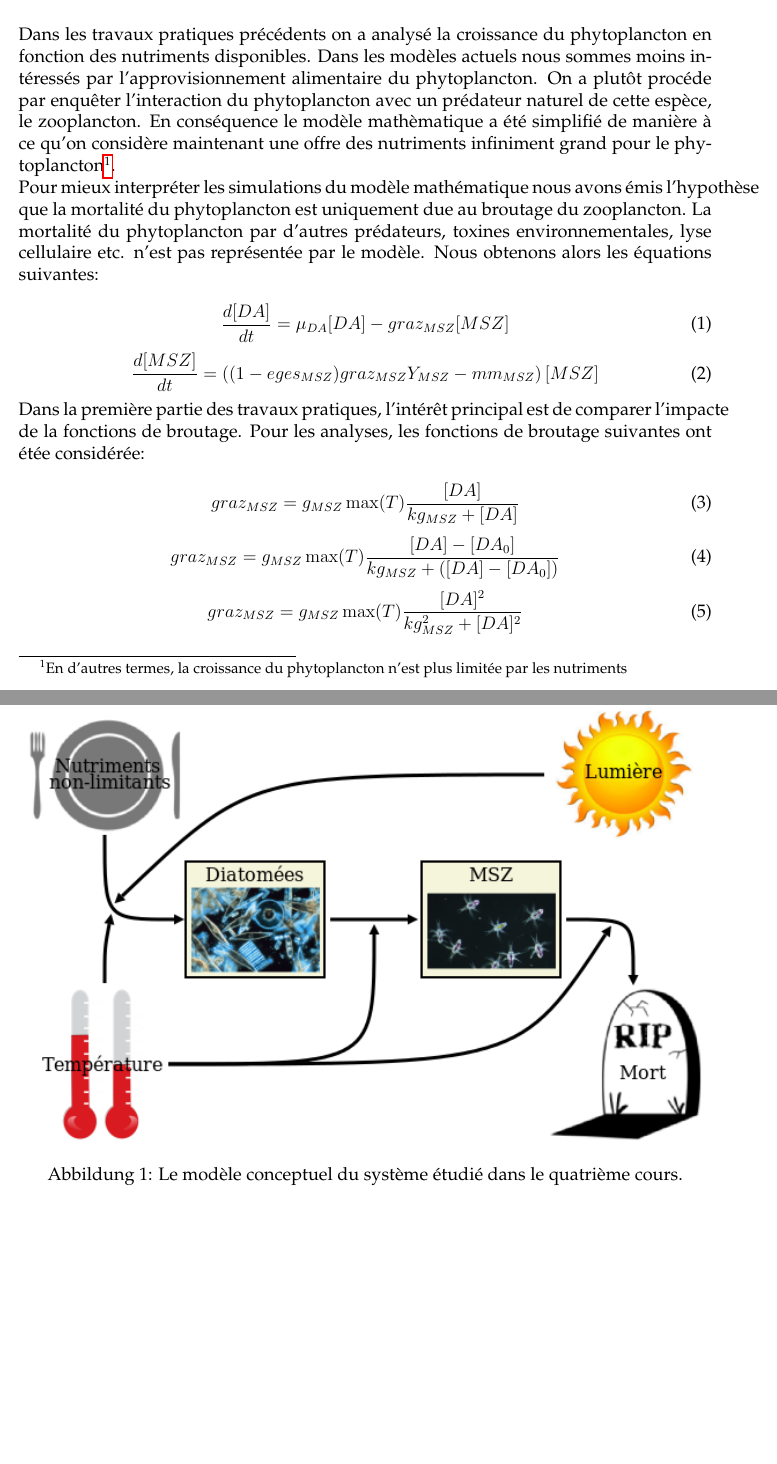
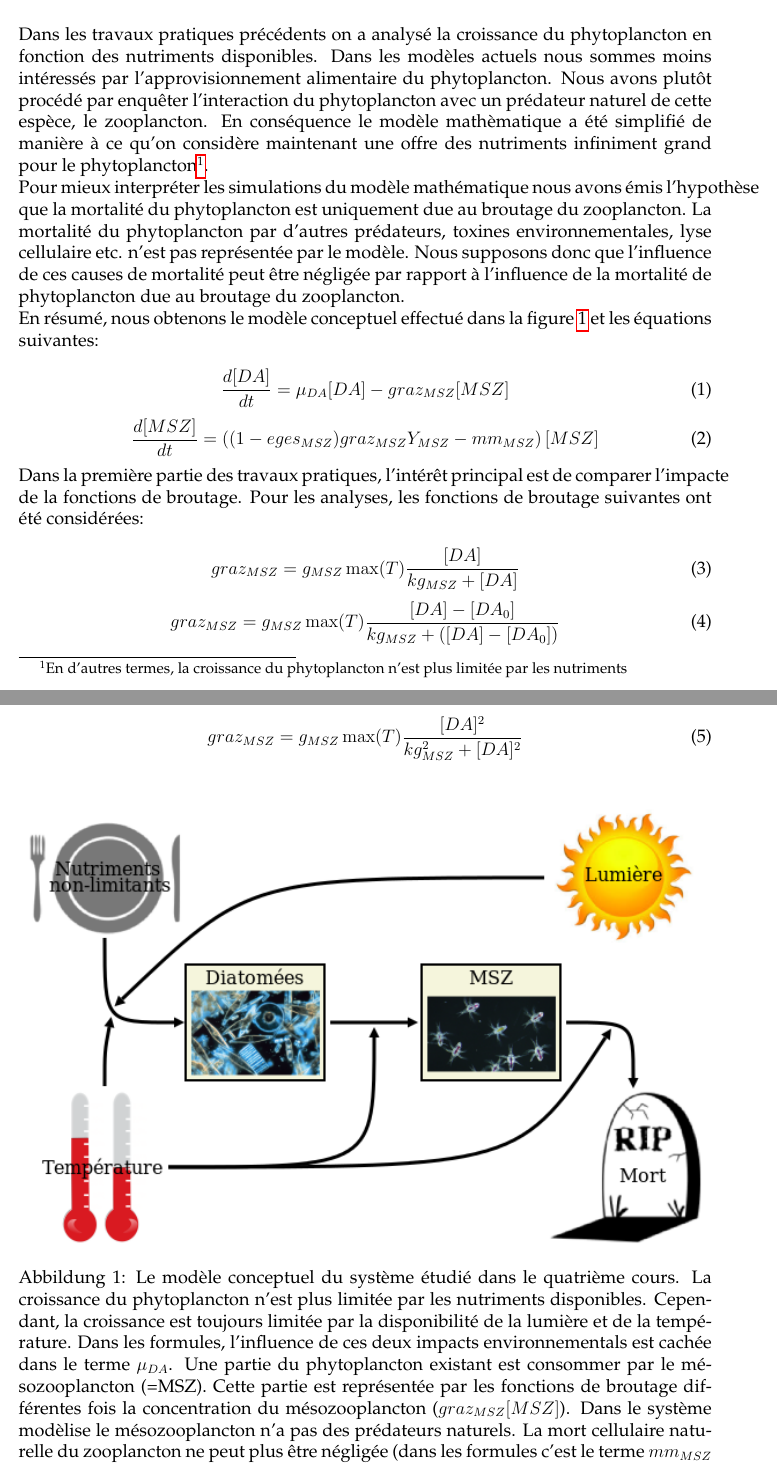
Before and after one commit to NicolasPiret/Rapport2aqua, a LaTeX document (rapport.tex, which reads partie1/partie1.tex): two parts of pages 3 and 4 of 5, joined at a grey line, cut so that both start at the same text, the shorter picture padded with empty space. Compiled offline with pdfLaTeX.

Commit message:
ajouter un peu de text dans la première partie

```diff
--- a/partie1/partie1.tex
+++ b/partie1/partie1.tex
@@ -4,7 +4,7 @@
 \par{
 Dans les travaux pratiques précédents on a analysé la croissance du phytoplancton en fonction des
 nutriments disponibles. Dans les modèles actuels nous sommes moins intéressés par l'approvisionnement
-alimentaire du phytoplancton. On a plutôt procéde par enquêter l'interaction du phytoplancton avec
+alimentaire du phytoplancton. Nous avons plutôt procédé par enquêter l'interaction du phytoplancton avec
 un prédateur naturel de cette espèce, le zooplancton. En conséquence le modèle mathèmatique a été simplifié
 de manière à ce qu'on considère maintenant une offre des nutriments infiniment grand pour le
 phytoplancton\footnote{En d'autres termes, la croissance du phytoplancton n'est plus limitée par les
@@ -13,7 +13,12 @@ nutriments}.
 Pour mieux interpréter les simulations du modèle mathématique nous avons émis l'hypothèse que la mortalité
 du phytoplancton est uniquement due au broutage du zooplancton. La mortalité du phytoplancton par d'autres
 prédateurs, toxines environnementales, lyse cellulaire etc. n'est pas représentée par le modèle.
-Nous obtenons alors les équations suivantes:
+Nous supposons donc que l'influence de ces causes de mortalité peut être négligée par rapport à l'influence
+de la mortalité de phytoplancton due au broutage du zooplancton.
+}
+\par{
+En résumé, nous obtenons le modèle conceptuel effectué dans la figure~\ref{fig:partie1DiagConcept}
+et les équations suivantes:
 }
 
 \begin{equation}
@@ -31,7 +36,7 @@ Nous obtenons alors les équations suivantes:
 
 \par{
 Dans la première partie des travaux pratiques, l'intérêt principal est de comparer l'impacte de la
-fonctions de broutage. Pour les analyses, les fonctions de broutage suivantes ont étée considérée:
+fonctions de broutage. Pour les analyses, les fonctions de broutage suivantes ont été considérées:
 }
 
 \begin{equation}
@@ -47,9 +52,17 @@ fonctions de broutage. Pour les analyses, les fonctions de broutage suivantes on
   \label{eq:partie1GrazHol}
 \end{equation}
 
-\begin{figure}
+\begin{figure}[h!]
   \includegraphics[width=\textwidth]{partie1/diagrammeConceptuel.png}
-  \caption{Le modèle conceptuel du système étudié dans le quatrième cours.}
+  \caption{Le modèle conceptuel du système étudié dans le quatrième cours. La croissance du phytoplancton
+n'est plus limitée par les nutriments disponibles. Cependant, la croissance est toujours limitée par la
+disponibilité de la lumière et de la température. Dans les formules, l'influence de ces deux impacts
+environnementals est cachée dans le terme $\mu_{DA}$. Une partie du phytoplancton existant est consommer
+par le mésozooplancton (=MSZ). Cette partie est représentée par les fonctions de broutage
+différentes fois la concentration du mésozooplancton ($graz_{MSZ}[MSZ]$). Dans le système modèlise
+le mésozooplancton n'a pas des prédateurs naturels. La mort cellulaire naturelle du zooplancton ne peut plus
+être négligée (dans les formules c'est le terme $mm_{MSZ}$ qui décrit cette l'influence).
+}
   \label{fig:partie1DiagConcept}
 \end{figure}
 
```
Also changed, not shown: partie1/partie1.tex (3 more changed lines).
